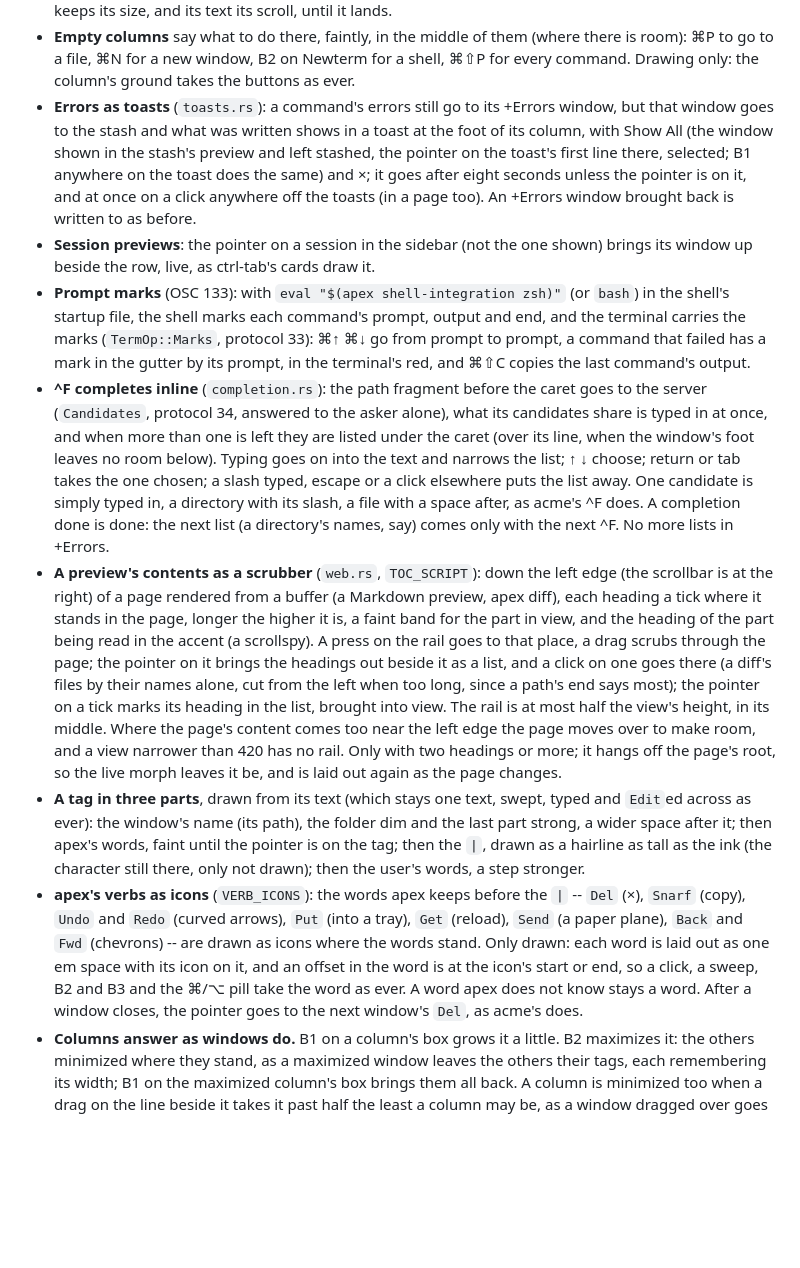
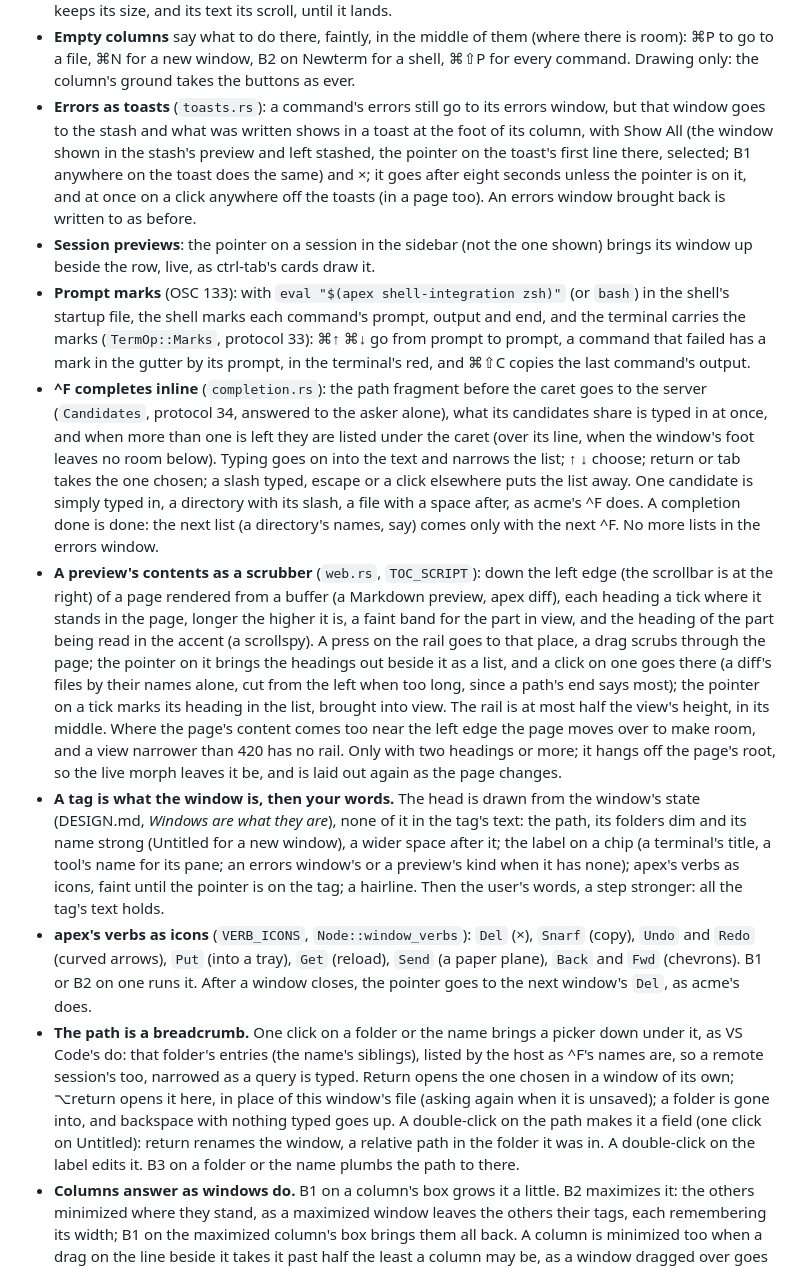
Before and after one commit to mariusae/apex, a Markdown page: MODERN.md, the part around one of its changes. Drawn GitHub-style; blank space fills up the shorter version.

```diff
--- a/MODERN.md
+++ b/MODERN.md
@@ -265,13 +265,13 @@ windows put away out of the tiling, which is the core's
   B2 on Newterm for a shell, ⌘⇧P for every command. Drawing only: the
   column's ground takes the buttons as ever.
 - **Errors as toasts** (`toasts.rs`): a command's errors still go to its
-  +Errors window, but that window goes to the stash and what was
+  errors window, but that window goes to the stash and what was
   written shows in a toast at the foot of its column, with Show All (the
   window shown in the stash's preview and left stashed, the pointer on
   the toast's first line there, selected; B1 anywhere on the toast
   does the same) and ×; it goes after eight
   seconds unless the pointer is on it, and at once on a click anywhere
-  off the toasts (in a page too). An +Errors window brought back is
+  off the toasts (in a page too). An errors window brought back is
   written to as before.
 - **Session previews**: the pointer on a session in the sidebar (not the
   one shown) brings its window up beside the row, live, as ctrl-tab's
@@ -292,7 +292,7 @@ windows put away out of the tiling, which is the core's
   the list away. One candidate is simply typed in, a directory with its
   slash, a file with a space after, as acme's ^F does. A completion done
   is done: the next list (a directory's names, say) comes only with the
-  next ^F. No more lists in +Errors.
+  next ^F. No more lists in the errors window.
 - **A preview's contents as a scrubber** (`web.rs`, `TOC_SCRIPT`): down
   the left edge (the scrollbar is at the right) of a page rendered from a buffer (a Markdown preview,
   apex diff), each heading a tick where it stands in the page, longer
@@ -308,21 +308,30 @@ windows put away out of the tiling, which is the core's
   narrower than 420 has no rail. Only with two headings or more; it hangs off the page's
   root, so the live morph leaves it be, and is laid out again as the
   page changes.
-- **A tag in three parts**, drawn from its text (which stays one text,
-  swept, typed and `Edit`ed across as ever): the window's name (its
-  path), the folder dim and the last part strong, a wider space after
-  it; then apex's words, faint until the pointer is on the tag; then
-  the `|`, drawn as a hairline as tall as the ink (the character still
-  there, only not drawn); then the user's words, a step stronger.
-- **apex's verbs as icons** (`VERB_ICONS`): the words apex keeps before
-  the `|` -- `Del` (×), `Snarf` (copy), `Undo` and `Redo` (curved
-  arrows), `Put` (into a tray), `Get` (reload), `Send` (a paper plane),
-  `Back` and `Fwd` (chevrons) -- are drawn as icons where the words
-  stand. Only drawn: each word is laid out as one em space with its
-  icon on it, and an offset in the word is at the icon's start or end,
-  so a click, a sweep, B2 and B3 and the ⌘/⌥ pill take the word as ever.
-  A word apex does not know stays a word. After a window closes, the
+- **A tag is what the window is, then your words.** The head is drawn
+  from the window's state (DESIGN.md, *Windows are what they are*), none
+  of it in the tag's text: the path, its folders dim and its name
+  strong (Untitled for a new window), a wider space after it; the label
+  on a chip (a terminal's title, a tool's name for its pane; an errors
+  window's or a preview's kind when it has none); apex's verbs as
+  icons, faint until the pointer is on the tag; a hairline. Then the
+  user's words, a step stronger: all the tag's text holds.
+- **apex's verbs as icons** (`VERB_ICONS`, `Node::window_verbs`): `Del`
+  (×), `Snarf` (copy), `Undo` and `Redo` (curved arrows), `Put` (into
+  a tray), `Get` (reload), `Send` (a paper plane), `Back` and `Fwd`
+  (chevrons). B1 or B2 on one runs it. After a window closes, the
   pointer goes to the next window's `Del`, as acme's does.
+- **The path is a breadcrumb.** One click on a folder or the name
+  brings a picker down under it, as VS Code's do: that folder's entries
+  (the name's siblings), listed by the host as ^F's names are, so a
+  remote session's too, narrowed as a query is typed. Return opens the
+  one chosen in a window of its own; ⌥return opens it here, in place of
+  this window's file (asking again when it is unsaved); a folder is gone
+  into, and backspace with nothing typed goes up. A double-click on the
+  path makes it a field (one click on Untitled): return renames the
+  window, a relative path in the folder it was in. A double-click on
+  the label edits it. B3 on a folder or the name plumbs the path to
+  there.
 - **Columns answer as windows do.** B1 on a column's box grows it a
   little. B2 maximizes it: the others minimized where they stand, as a
   maximized window leaves the others their tags, each remembering its
```
Also changed, not shown: other parts of MODERN.md (+1 -1 lines), DESIGN.md (+67 -30 lines), WEB.md (+13 -12 lines).
